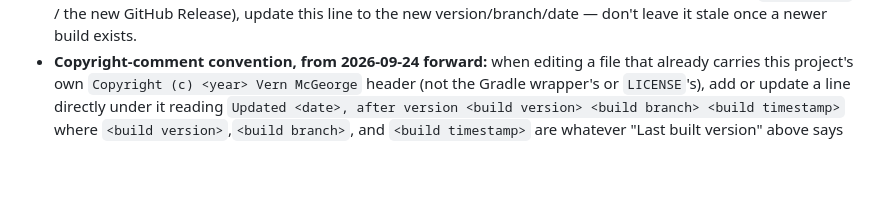
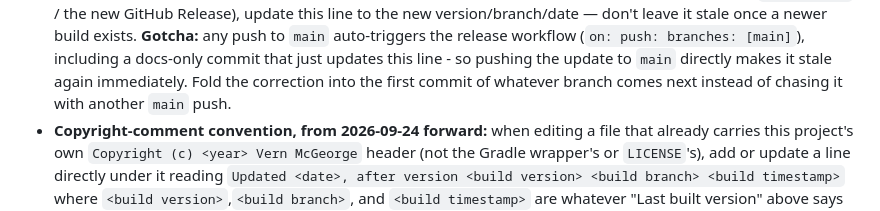
Before and after one commit to vemcg/MicroTasking, a Markdown page: CLAUDE.md, the part around one of its changes. Drawn GitHub-style; blank space fills up the shorter version.

Commit message:
CLAUDE.md: correct last built version to v0.2.0-81; note the main-push-always-builds gotcha
Co-Authored-By: Claude Sonnet 5 <noreply@anthropic.com>

```diff
--- a/CLAUDE.md
+++ b/CLAUDE.md
@@ -31,6 +31,10 @@ auto-trigger the release workflow): `gh workflow run "Build & release APK" --ref
   start of every session, note this as the current known state before doing anything else. After
   triggering a build and confirming it went live (`gh run list` / the new GitHub Release), update
   this line to the new version/branch/date — don't leave it stale once a newer build exists.
+  **Gotcha:** any push to `main` auto-triggers the release workflow (`on: push: branches: [main]`),
+  including a docs-only commit that just updates this line - so pushing the update to `main`
+  directly makes it stale again immediately. Fold the correction into the first commit of whatever
+  branch comes next instead of chasing it with another `main` push.
 - **Copyright-comment convention, from 2026-09-24 forward:** when editing a file that already
   carries this project's own `Copyright (c) <year> Vern McGeorge` header (not the Gradle wrapper's
   or `LICENSE`'s), add or update a line directly under it reading `Updated <date>, after version
```
Also changed, not shown: other parts of CLAUDE.md (+1 -1 lines).
